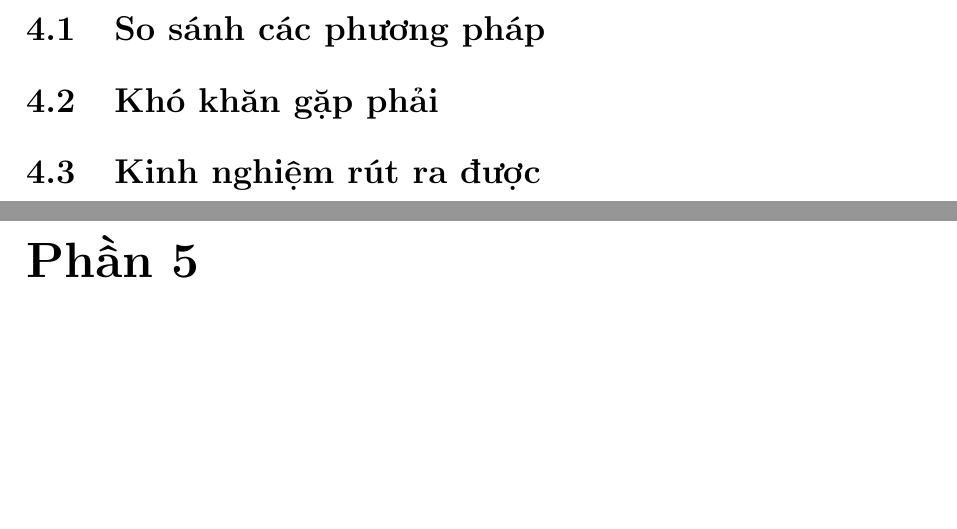
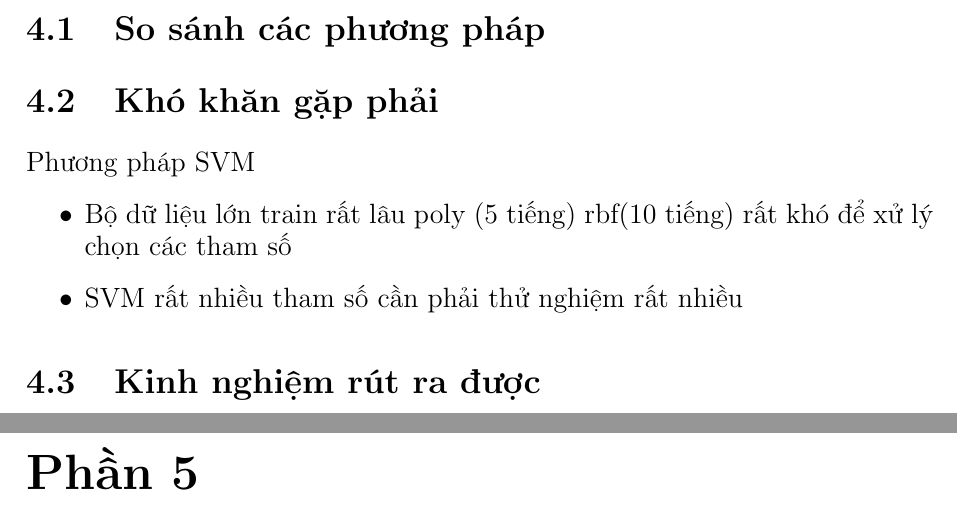
Before and after one commit to tuandat95cbn/ML_20161, a LaTeX thesis (report.tex): two parts of pages 18 and 19 of 19, joined at a grey line, cut so that both start at the same text, the shorter picture padded with empty space. Compiled offline with pdfLaTeX.

Commit message:
[tuandat95cbn][svm]

```diff
--- a/report.tex
+++ b/report.tex
@@ -384,6 +384,12 @@ Phương pháp đánh giá sử dụng: hold on
 \chapter{Kết luận}
 \section{So sánh các phương pháp}
 \section{Khó khăn gặp phải}
+Phương pháp SVM
+\begin{itemize}
+\item Bộ dữ liệu lớn train rất lâu poly (5 tiếng) rbf(10 tiếng) rất khó để xử lý chọn các tham số
+\item SVM rất nhiều tham số cần phải thử nghiệm rất nhiều
+
+\end{itemize}
 \section{Kinh nghiệm rút ra được}
 \chapter{Tài liệu tham khảo}
 \begin{verbatim}
```
